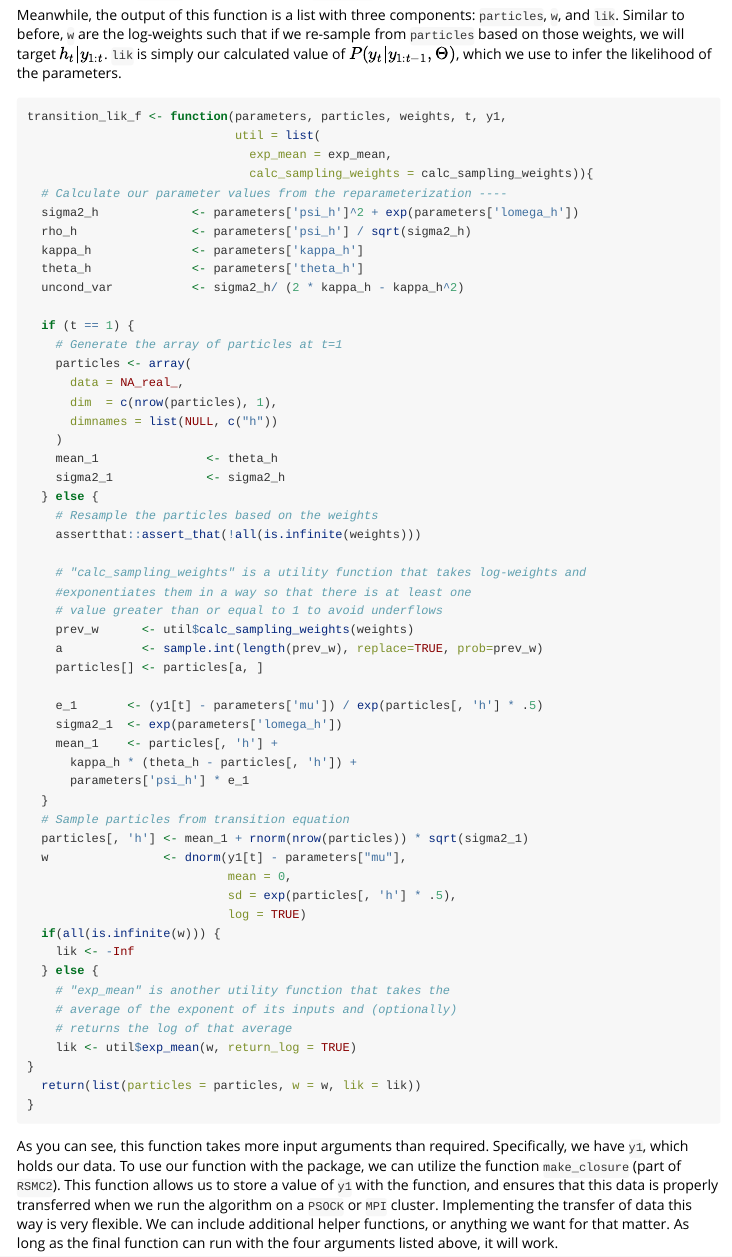
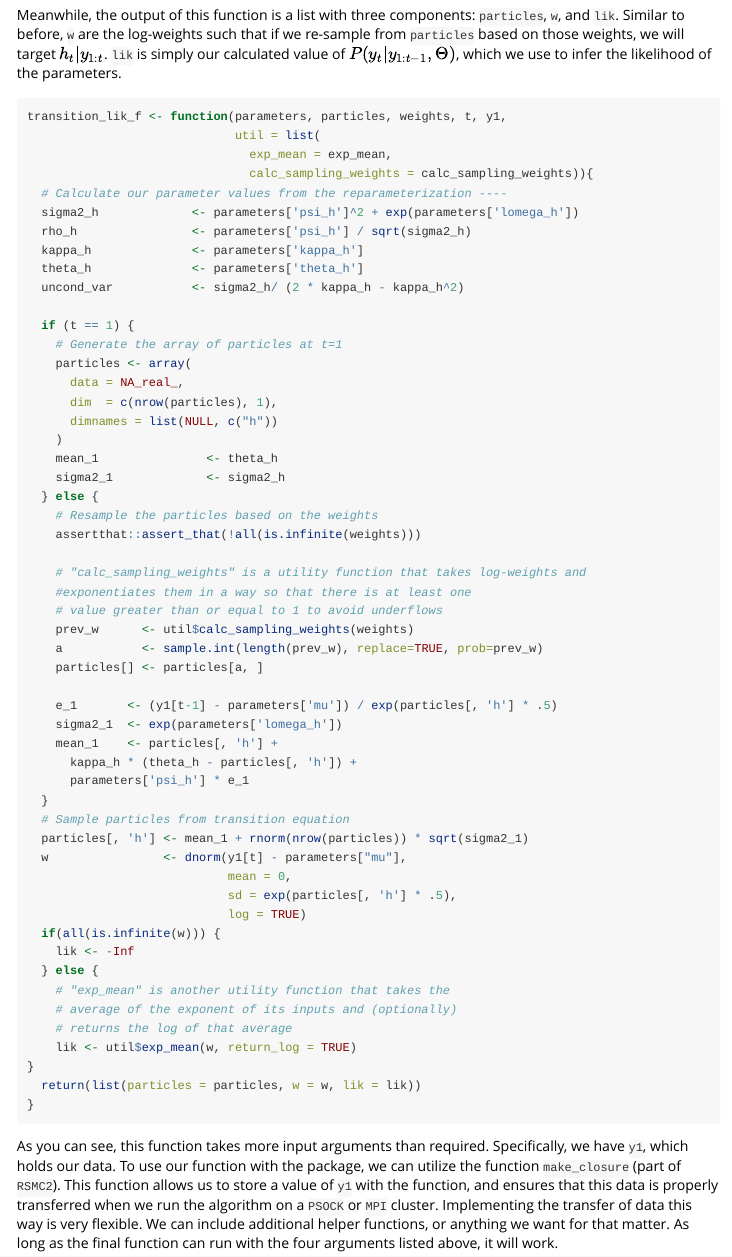
Before and after one commit to dereklh24/RSMC2, an R Markdown document (vignettes/stochastic_volatility.Rmd): the page in a window 1100 px wide, from 810 px down. Rendered offline with R 4.5, knitr and Pandoc, with nearby package versions; some code elsewhere in the file could not run offline; long lines of code are wrapped.

Commit message:
fixed typo in stochastic volatility vignette

```diff
--- a/vignettes/stochastic_volatility.Rmd
+++ b/vignettes/stochastic_volatility.Rmd
@@ -67,7 +67,7 @@ transition_lik_f <- function(parameters, particles, weights, t, y1,
     a           <- sample.int(length(prev_w), replace=TRUE, prob=prev_w)
     particles[] <- particles[a, ]
 
-    e_1       <- (y1[t] - parameters['mu']) / exp(particles[, 'h'] * .5)
+    e_1       <- (y1[t-1] - parameters['mu']) / exp(particles[, 'h'] * .5)
     sigma2_1  <- exp(parameters['lomega_h'])
     mean_1    <- particles[, 'h'] +
       kappa_h * (theta_h - particles[, 'h']) +
```
